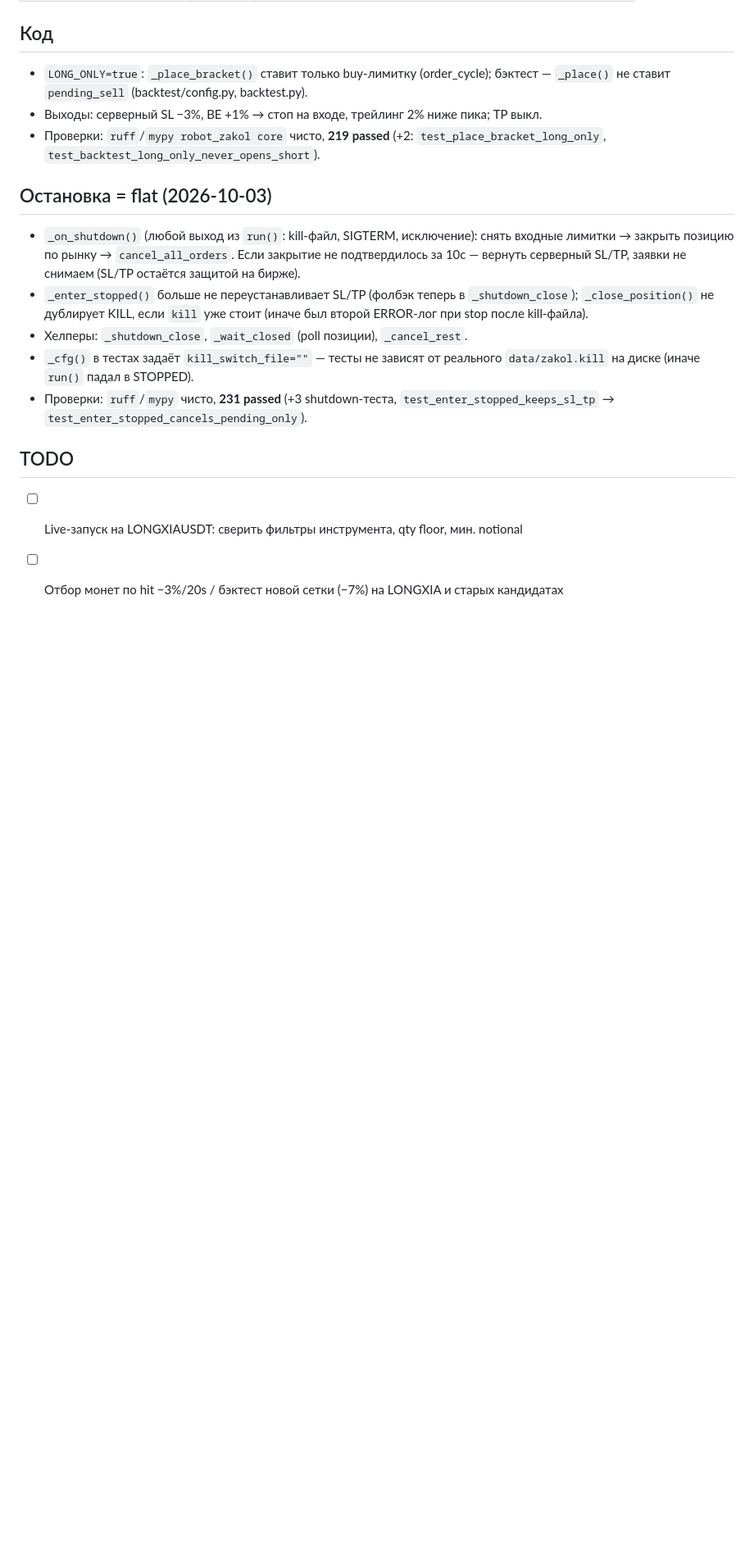
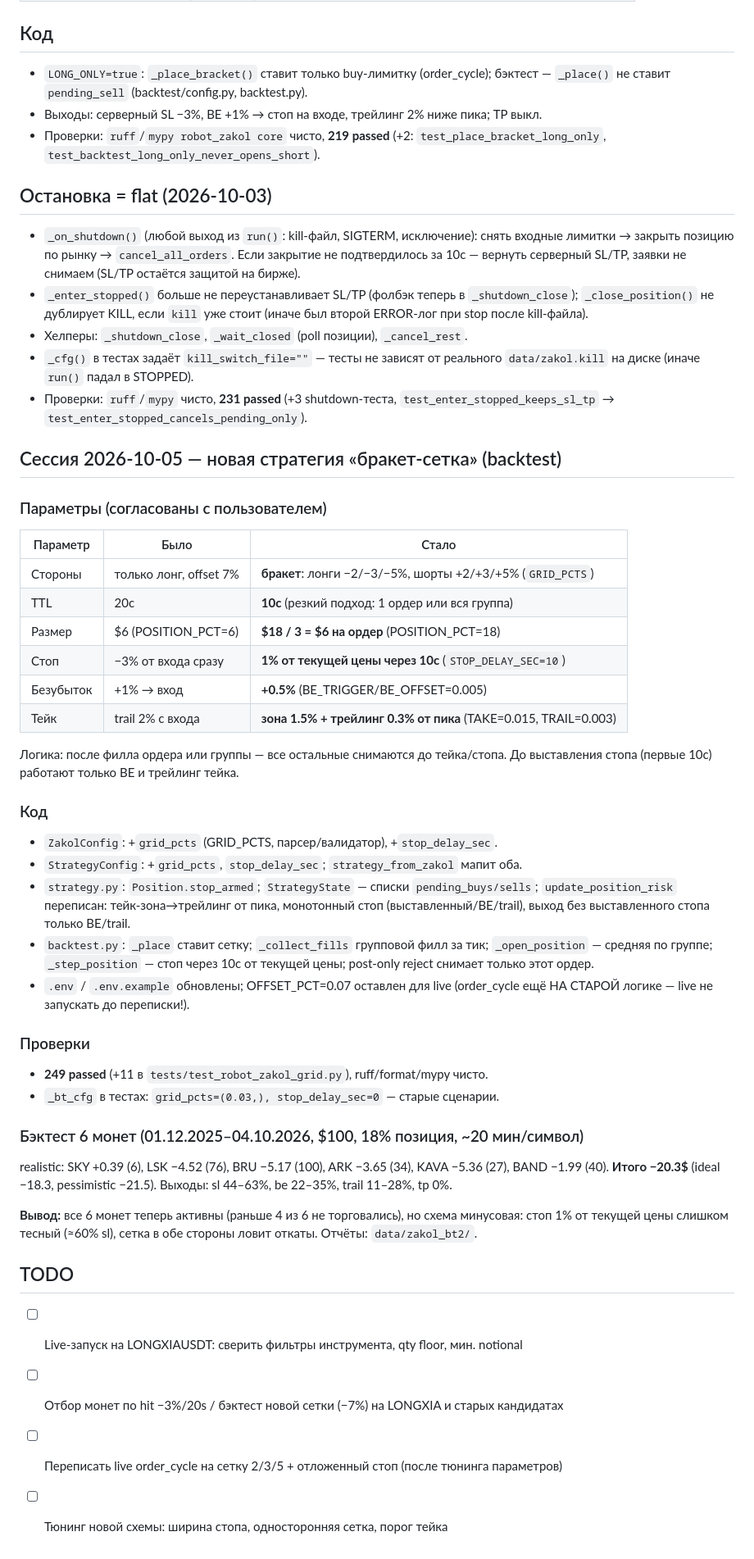
Before and after one commit to Nedo4el/TRD-bot, a Markdown page: robot_zakol/SESSION_NOTES.md, the part around the change. Shown at 82% size. GitHub-like rendering; blank space fills up the shorter version.

Commit message:
auto-sync 2026-10-05 05:40

```diff
--- a/robot_zakol/SESSION_NOTES.md
+++ b/robot_zakol/SESSION_NOTES.md
@@ -283,6 +283,48 @@ slippage + префикс link-id, `_is_time_error`, `sync_time` со сдвиг
 - Проверки: `ruff`/`mypy` чисто, **231 passed** (+3 shutdown-теста,
   `test_enter_stopped_keeps_sl_tp` → `test_enter_stopped_cancels_pending_only`).
 
+## Сессия 2026-10-05 — новая стратегия «бракет-сетка» (backtest)
+
+### Параметры (согласованы с пользователем)
+| Параметр | Было | Стало |
+|---|---|---|
+| Стороны | только лонг, offset 7% | **бракет**: лонги −2/−3/−5%, шорты +2/+3/+5% (`GRID_PCTS`) |
+| TTL | 20с | **10с** (резкий подход: 1 ордер или вся группа) |
+| Размер | $6 (POSITION_PCT=6) | **$18 / 3 = $6 на ордер** (POSITION_PCT=18) |
+| Стоп | −3% от входа сразу | **1% от текущей цены через 10с** (`STOP_DELAY_SEC=10`) |
+| Безубыток | +1% → вход | **+0.5%** (BE_TRIGGER/BE_OFFSET=0.005) |
+| Тейк | trail 2% с входа | **зона 1.5% + трейлинг 0.3% от пика** (TAKE=0.015, TRAIL=0.003) |
+
+Логика: после филла ордера или группы — все остальные снимаются до тейка/стопа.
+До выставления стопа (первые 10с) работают только BE и трейлинг тейка.
+
+### Код
+- `ZakolConfig`: +`grid_pcts` (GRID_PCTS, парсер/валидатор), +`stop_delay_sec`.
+- `StrategyConfig`: +`grid_pcts`, `stop_delay_sec`; `strategy_from_zakol` мапит оба.
+- `strategy.py`: `Position.stop_armed`; `StrategyState` — списки `pending_buys/sells`;
+  `update_position_risk` переписан: тейк-зона→трейлинг от пика, монотонный стоп
+  (выставленный/BE/trail), выход без выставленного стопа только BE/trail.
+- `backtest.py`: `_place` ставит сетку; `_collect_fills` групповой филл за тик;
+  `_open_position` — средняя по группе; `_step_position` — стоп через 10с
+  от текущей цены; post-only reject снимает только этот ордер.
+- `.env` / `.env.example` обновлены; OFFSET_PCT=0.07 оставлен для live
+  (order_cycle ещё НА СТАРОЙ логике — live не запускать до переписки!).
+
+### Проверки
+- **249 passed** (+11 в `tests/test_robot_zakol_grid.py`), ruff/format/mypy чисто.
+- `_bt_cfg` в тестах: `grid_pcts=(0.03,), stop_delay_sec=0` — старые сценарии.
+
+### Бэктест 6 монет (01.12.2025–04.10.2026, $100, 18% позиция, ~20 мин/символ)
+realistic: SKY +0.39 (6), LSK −4.52 (76), BRU −5.17 (100), ARK −3.65 (34),
+KAVA −5.36 (27), BAND −1.99 (40). **Итого −20.3$** (ideal −18.3, pessimistic −21.5).
+Выходы: sl 44–63%, be 22–35%, trail 11–28%, tp 0%.
+
+**Вывод:** все 6 монет теперь активны (раньше 4 из 6 не торговались), но
+схема минусовая: стоп 1% от текущей цены слишком тесный (≈60% sl),
+сетка в обе стороны ловит откаты. Отчёты: `data/zakol_bt2/`.
+
 ## TODO
 - [ ] Live-запуск на LONGXIAUSDT: сверить фильтры инструмента, qty floor, мин. notional
 - [ ] Отбор монет по hit −3%/20s / бэктест новой сетки (−7%) на LONGXIA и старых кандидатах
+- [ ] Переписать live order_cycle на сетку 2/3/5 + отложенный стоп (после тюнинга параметров)
+- [ ] Тюнинг новой схемы: ширина стопа, односторонняя сетка, порог тейка
```
